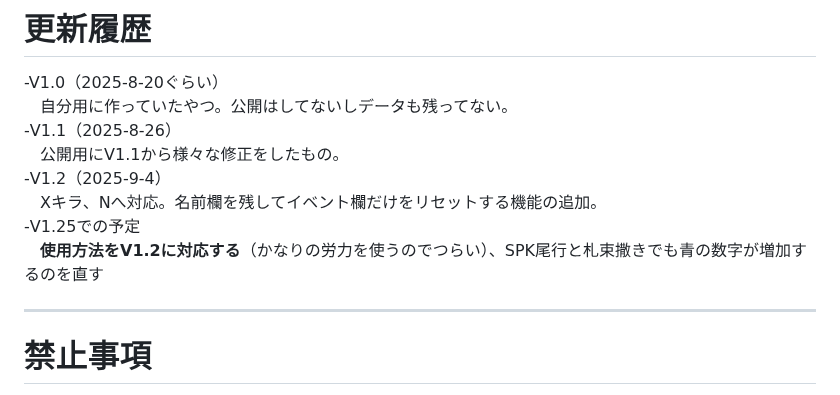
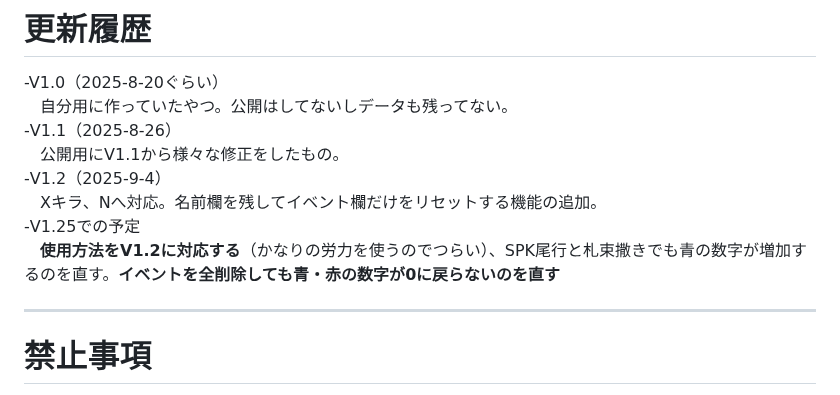
Before and after one commit to kirawithinman/Killer-Within-Memo-App, a Markdown page: README.md, the part around the change. Rendered like a GitHub page.

```diff
--- a/README.md
+++ b/README.md
@@ -13,7 +13,7 @@
 -V1.2（2025-9-4）
  　Xキラ、Nへ対応。名前欄を残してイベント欄だけをリセットする機能の追加。
 -V1.25での予定
-　**使用方法をV1.2に対応する**（かなりの労力を使うのでつらい）、SPK尾行と札束撒きでも青の数字が増加するのを直す
+　**使用方法をV1.2に対応する**（かなりの労力を使うのでつらい）、SPK尾行と札束撒きでも青の数字が増加するのを直す。**イベントを全削除しても青・赤の数字が0に戻らないのを直す**
 
 
 ---
```
